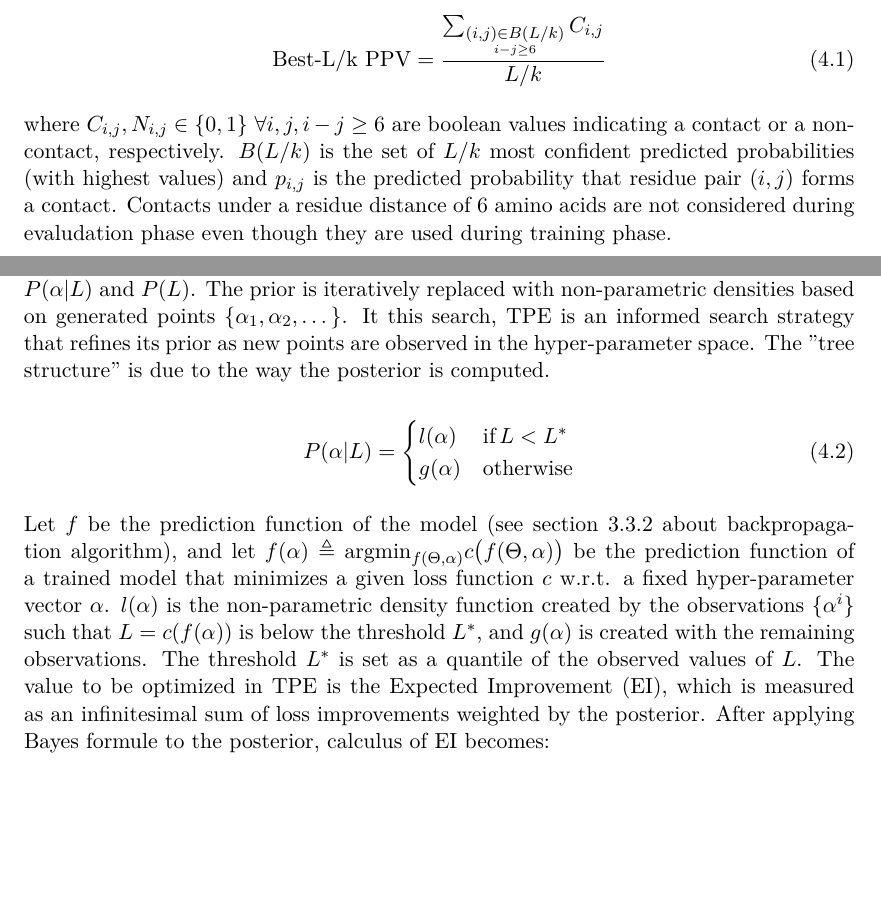
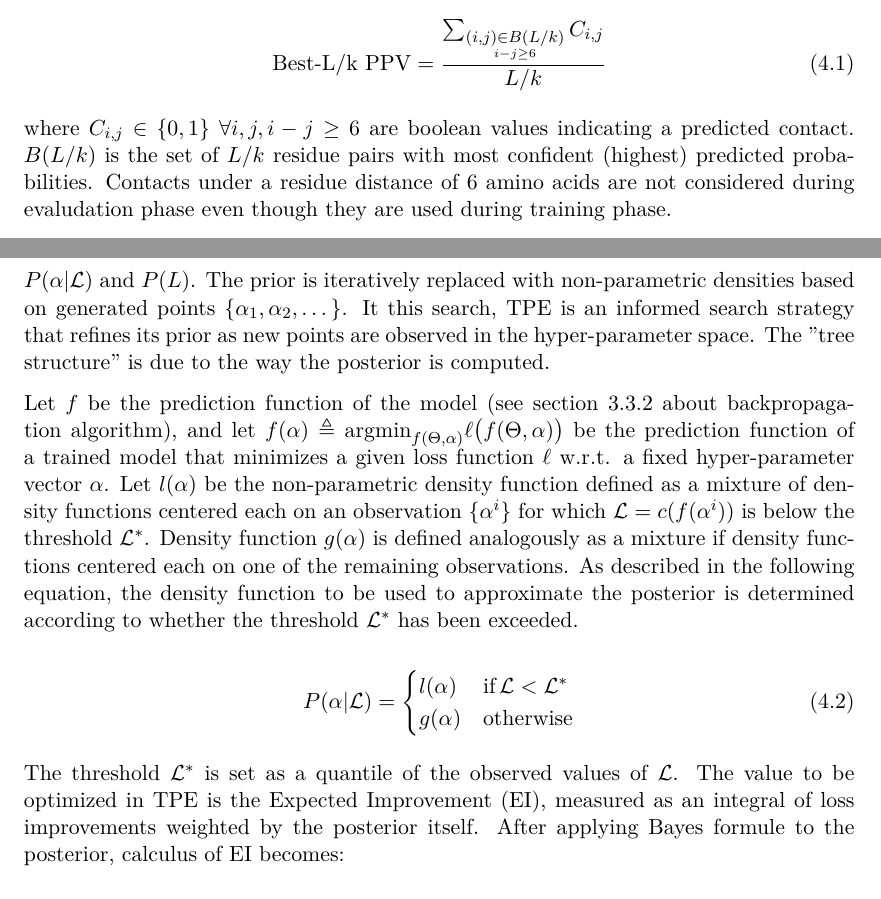
Before and after one commit to AntoinePassemiers/Master-Thesis, a LaTeX thesis (thesis.tex, which reads chapters/methods.tex): two parts of pages 45 and 46 of 66 before the commit and two parts of pages 47 and 48 of 67 after it, joined at a grey line, cut so that both start at the same text, the shorter picture padded with empty space. Compiled offline with XeLaTeX.

Commit message:
fix HPO section

```diff
--- a/chapters/methods.tex
+++ b/chapters/methods.tex
@@ -189,9 +191,8 @@
       \text{Best-L/k PPV} = \frac{\sum_{\underset {i-j \geq 6}{(i, j) \in B(L/k)}} C_{i, j}}{L/k}
     \end{equation}
 
-    where $C_{i, j}, N_{i, j} \in \{0, 1\} \ \forall i, j, i-j \ge 6$ are boolean values indicating a contact or a non-contact, respectively.  % N_{i,j} does not appear in the formula.
-    $B(L/k)$ is the set of $L/k$ most confident predicted probabilities (with highest values) and $p_{i, j}$ is the predicted probability  % Neither does p_{i,j}.
-    that residue pair $(i, j)$ forms a contact.
+    where $C_{i, j} \in \{0, 1\} \ \forall i, j, i-j \ge 6$ are boolean values indicating a predicted contact.
+    $B(L/k)$ is the set of $L/k$ residue pairs with most confident (highest) predicted probabilities.
     Contacts under a residue distance of 6 amino acids are not considered during evaludation phase even though they are used during
     training phase.
 
@@ -218,33 +219,39 @@
   on grid search do not suit the problem because they are uninformed methods.
 
   Hyperopt provides an informed search method called Tree-structured Parzen Estimators (TPE)~\cite{bergstra2011algorithms}.
-  In Bayesian hyper-optimization, the posterior probability $P(\alpha \vert L)$ is defined as a function  % $L$ is confusing: it is the length of sequences just above. Maybe use $\mathcal L$ or $\ell$
-  of the hyper-parameter vector $\alpha$ and the loss $L$. Contrary to techniques based on Gaussian processes
-  that approximates $P(\alpha \vert L)$ only, TPE models both posterior $P(\alpha \vert L)$ and $P(L)$.
+  In Bayesian hyper-optimization, the posterior probability $P(\alpha \vert \mathcal L)$ is defined as a function
+  of the hyper-parameter vector $\alpha$ and the loss $\mathcal L$. Contrary to techniques based on Gaussian processes
+  that approximates $P(\alpha \vert \mathcal L)$ only, TPE models both posterior $P(\alpha \vert \mathcal L)$ and $P(L)$.
   The prior is iteratively replaced with non-parametric densities based on generated points $\{ \alpha_1, \alpha_2, \dotsc \}$.
   It this search, TPE is an informed search strategy that refines its prior as new points are observed in the
   hyper-parameter space. The "tree structure" is due to the way the posterior is computed.
 
+  Let $f$ be the prediction function of the model (see section \ref{backpropagation} about backpropagation algorithm),
+  and let $f(\alpha) \triangleq \text{argmin}_{f(\Theta, \alpha)} \ell \big(f(\Theta, \alpha)\big)$ be the prediction function  % Formalism: meh
+  of a trained model that minimizes a given loss function $\ell$ w.r.t. a fixed hyper-parameter vector $\alpha$.
+  Let $l(\alpha)$ be the non-parametric density function defined as a mixture of density functions centered each on an
+  observation $\{ \alpha^{i} \}$ for which $\mathcal L = c(f(\alpha^{i}))$ is below the threshold $\mathcal L^*$.
+  Density function $g(\alpha)$ is defined analogously as a mixture if density functions centered each on one of the
+  remaining observations.
+  As described in the following equation, the density function to be used to approximate the posterior is
+  determined according to whether the threshold $\mathcal L^*$ has been exceeded.
+
   \begin{equation}
-    P(\alpha \vert L) =
+    P(\alpha \vert \mathcal L) =
       \begin{cases}
-        l(\alpha) &  \text{if} \, L < L^* \\
+        l(\alpha) &  \text{if} \, \mathcal L < \mathcal L^* \\
         g(\alpha) &  \text{otherwise}
       \end{cases}
-  \end{equation}  % l, g and L^* have not been defined yet. And are not clearly defined below.
+  \end{equation}
 
-  Let $f$ be the prediction function of the model (see section \ref{backpropagation} about backpropagation algorithm),
-  and let $f(\alpha) \triangleq \text{argmin}_{f(\Theta, \alpha)} c\big(f(\Theta, \alpha)\big)$ be the prediction function  % Formalism: meh
-  of a trained model that minimizes a given loss function $c$ w.r.t. a fixed hyper-parameter vector $\alpha$.  % loss function? If denoted by $c$, maybe "cost" function?
-  $l(\alpha)$ is the non-parametric density function created by the observations $\{ \alpha^{i} \}$ such that
-  $L = c(f(\alpha))$ is below the threshold $L^*$, and $g(\alpha)$ is created with the remaining observations.
-  The threshold $L^*$ is set as a quantile of the observed values of $L$.
-  The value to be optimized in TPE is the Expected Improvement (EI), which is measured as an infinitesimal sum  % infinitesimal sum? Integral?
-  of loss improvements weighted by the posterior. After applying Bayes formule to the posterior, calculus of EI becomes:
+  The threshold $\mathcal L^*$ is set as a quantile of the observed values of $\mathcal L$.
+  The value to be optimized in TPE is the Expected Improvement (EI), measured as an integral
+  of loss improvements weighted by the posterior itself.
+  After applying Bayes formule to the posterior, calculus of EI becomes:
 
   \begin{equation}
-    EI_{L^*}(\alpha) = \int_{-\infty}^{L^*} (L^* - L) P(L \vert \alpha) dL
-    = \int_{-\infty}^{L^*} (L^* - L) \frac{P(\alpha \vert L) P(L)}{P(\alpha)} dL
+    EI_{\mathcal L^*}(\alpha) = \int_{-\infty}^{\mathcal L^*} (\mathcal L^* - \mathcal L) P(\mathcal L \vert \alpha) d\mathcal L
+    = \int_{-\infty}^{\mathcal L^*} (\mathcal L^* - \mathcal L) \frac{P(\alpha \vert \mathcal L) P(\mathcal L)}{P(\alpha)} d\mathcal L
   \end{equation}
 
   In the framework of Adaptive Parzen Estimators, to each hyper-parameter is assigned a prior and a density function,
```
Also changed, not shown: chapters/background/cmap.tex (+2 -0 lines), chapters/conclusion.tex (added, +1 -0 lines), chapters/introduction.tex (+2 -0 lines), chapters/misc/acknowledgment.tex (renamed from chapters/acknowledgment.tex, +2 -0 lines), chapters/misc/quotes.tex (added, +16 -0 lines), chapters/results.tex (+2 -0 lines), chapters/sota/dca.tex (+2 -0 lines), chapters/sota/dlinpcp.tex (+2 -2 lines), thesis.tex (+3 -37 lines), imgs/densenet.png, thesis.pdf, chapters/methods.tex (2 more changed lines).
